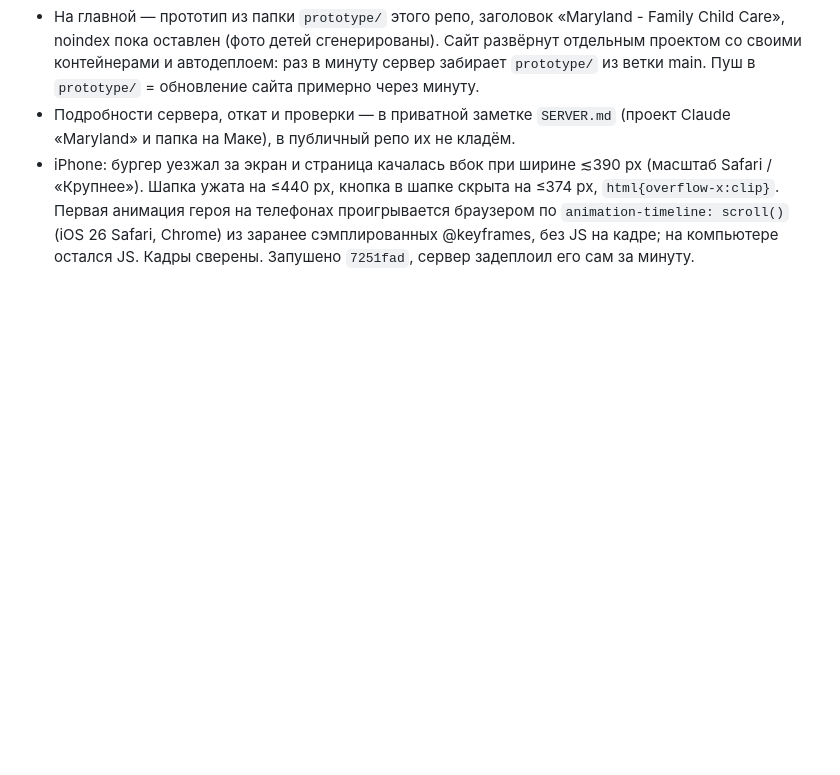
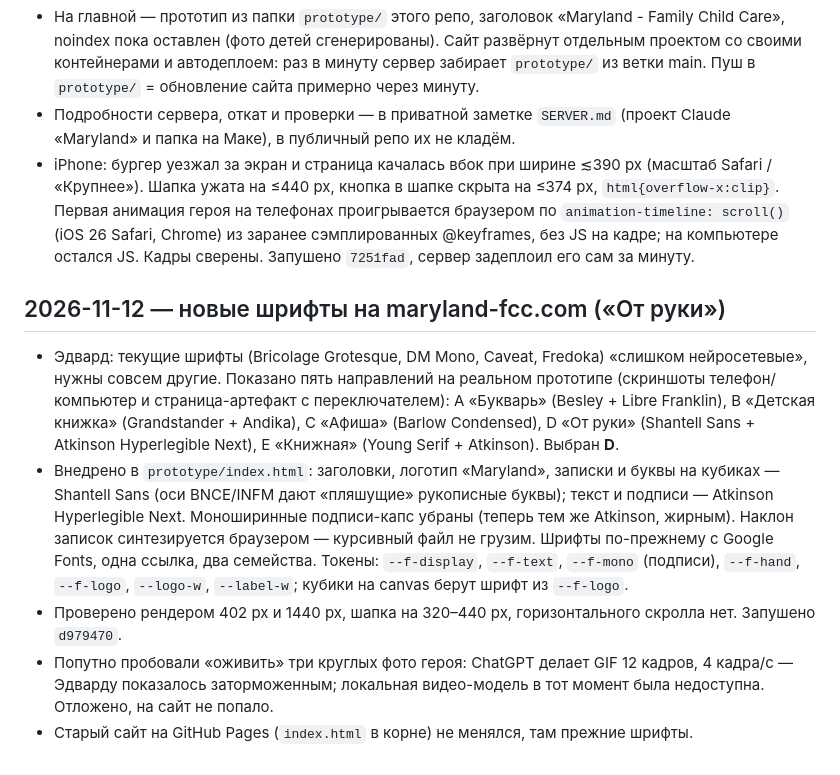
Before and after one commit to tosmedia/schoolLA, a Markdown page: docs/JOURNAL.md, the part around the change. Rendered like a GitHub page; blank space fills up the shorter version.

Commit message:
Docs: new typefaces on maryland-fcc.com

```diff
--- a/docs/JOURNAL.md
+++ b/docs/JOURNAL.md
@@ -178,3 +178,18 @@
   Шапка ужата на ≤440 px, кнопка в шапке скрыта на ≤374 px, `html{overflow-x:clip}`. Первая анимация героя на телефонах
   проигрывается браузером по `animation-timeline: scroll()` (iOS 26 Safari, Chrome) из заранее сэмплированных @keyframes,
   без JS на кадре; на компьютере остался JS. Кадры сверены. Запушено `7251fad`, сервер задеплоил его сам за минуту.
+
+## 2026-11-12 — новые шрифты на maryland-fcc.com («От руки»)
+- Эдвард: текущие шрифты (Bricolage Grotesque, DM Mono, Caveat, Fredoka) «слишком нейросетевые», нужны совсем другие.
+  Показано пять направлений на реальном прототипе (скриншоты телефон/компьютер и страница-артефакт с переключателем):
+  A «Букварь» (Besley + Libre Franklin), B «Детская книжка» (Grandstander + Andika), C «Афиша» (Barlow Condensed),
+  D «От руки» (Shantell Sans + Atkinson Hyperlegible Next), E «Книжная» (Young Serif + Atkinson). Выбран **D**.
+- Внедрено в `prototype/index.html`: заголовки, логотип «Maryland», записки и буквы на кубиках — Shantell Sans
+  (оси BNCE/INFM дают «пляшущие» рукописные буквы); текст и подписи — Atkinson Hyperlegible Next. Моноширинные
+  подписи-капс убраны (теперь тем же Atkinson, жирным). Наклон записок синтезируется браузером — курсивный файл не грузим.
+  Шрифты по-прежнему с Google Fonts, одна ссылка, два семейства. Токены: `--f-display`, `--f-text`, `--f-mono` (подписи),
+  `--f-hand`, `--f-logo`, `--logo-w`, `--label-w`; кубики на canvas берут шрифт из `--f-logo`.
+- Проверено рендером 402 px и 1440 px, шапка на 320–440 px, горизонтального скролла нет. Запушено `d979470`.
+- Попутно пробовали «оживить» три круглых фото героя: ChatGPT делает GIF 12 кадров, 4 кадра/с — Эдварду показалось
+  заторможенным; локальная видео-модель в тот момент была недоступна. Отложено, на сайт не попало.
+- Старый сайт на GitHub Pages (`index.html` в корне) не менялся, там прежние шрифты.
```
Also changed, not shown: docs/PROJECT_CONTEXT.md (+2 -0 lines), docs/STATUS.md (+4 -1 lines).
